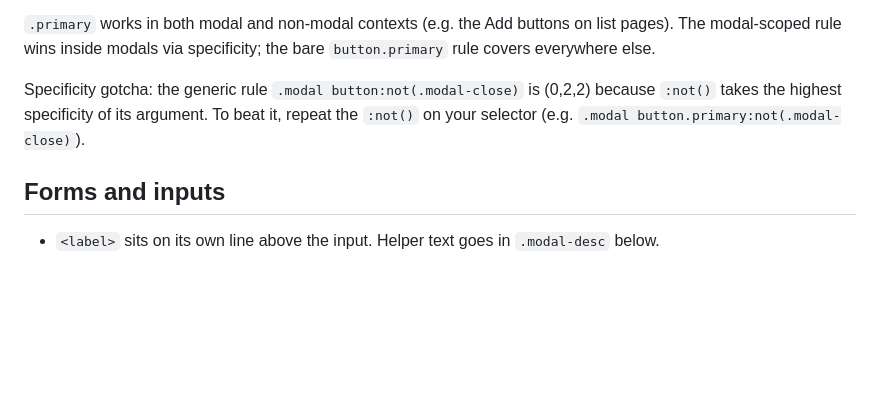
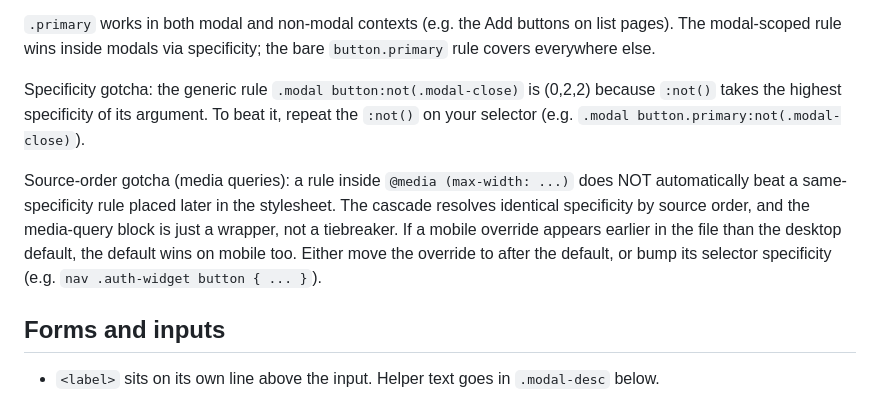
Before and after one commit to polybjorn/ferd, a Markdown page: docs/design.md, the part around the change. GitHub-like rendering; blank space fills up the shorter version.

Commit message:
docs(design): note media-query source-order gotcha for CSS specificity

```diff
--- a/docs/design.md
+++ b/docs/design.md
@@ -41,6 +41,8 @@ Placement: the submit button at the bottom of a form lives in `<div class="modal
 `.primary` works in both modal and non-modal contexts (e.g. the Add buttons on list pages). The modal-scoped rule wins inside modals via specificity; the bare `button.primary` rule covers everywhere else.
 
 Specificity gotcha: the generic rule `.modal button:not(.modal-close)` is (0,2,2) because `:not()` takes the highest specificity of its argument. To beat it, repeat the `:not()` on your selector (e.g. `.modal button.primary:not(.modal-close)`).
+
+Source-order gotcha (media queries): a rule inside `@media (max-width: ...)` does NOT automatically beat a same-specificity rule placed later in the stylesheet. The cascade resolves identical specificity by source order, and the media-query block is just a wrapper, not a tiebreaker. If a mobile override appears earlier in the file than the desktop default, the default wins on mobile too. Either move the override to after the default, or bump its selector specificity (e.g. `nav .auth-widget button { ... }`).
 
 ## Forms and inputs
 
```
